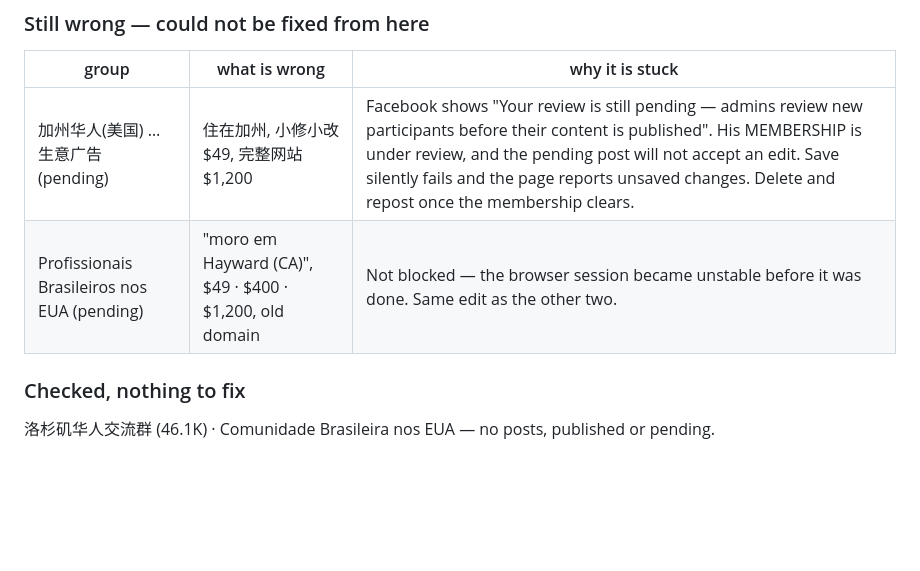
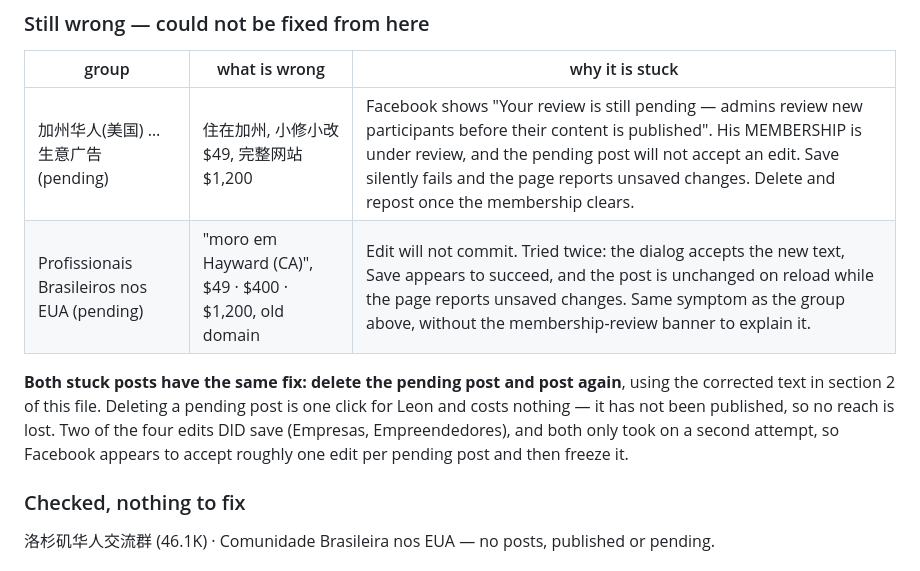
Before and after one commit to Noctilucenty/leon-dev-site, a Markdown page: content/posts.md, the part around the change. GitHub-like rendering; blank space fills up the shorter version.

Commit message:
Record that two pending group posts refuse edits
Facebook accepts the text, reports a successful save, and leaves the post
unchanged while the page still holds unsaved changes. Tried twice on each. The
two that did save each needed a second attempt, so the platform appears to
allow about one edit per pending post and then freeze it.

The fix for both is delete and repost with the corrected text, which costs
nothing on a post that was never published.

```diff
--- a/content/posts.md
+++ b/content/posts.md
@@ -310,7 +310,14 @@ anyone who checks both.
 | group | what is wrong | why it is stuck |
 |---|---|---|
 | 加州华人(美国) …生意广告 (pending) | 住在加州, 小修小改 $49, 完整网站 $1,200 | Facebook shows "Your review is still pending — admins review new participants before their content is published". His MEMBERSHIP is under review, and the pending post will not accept an edit. Save silently fails and the page reports unsaved changes. Delete and repost once the membership clears. |
-| Profissionais Brasileiros nos EUA (pending) | "moro em Hayward (CA)", $49 · $400 · $1,200, old domain | Not blocked — the browser session became unstable before it was done. Same edit as the other two. |
+| Profissionais Brasileiros nos EUA (pending) | "moro em Hayward (CA)", $49 · $400 · $1,200, old domain | Edit will not commit. Tried twice: the dialog accepts the new text, Save appears to succeed, and the post is unchanged on reload while the page reports unsaved changes. Same symptom as the group above, without the membership-review banner to explain it. |
+
+**Both stuck posts have the same fix: delete the pending post and post again**, using
+the corrected text in section 2 of this file. Deleting a pending post is one click
+for Leon and costs nothing — it has not been published, so no reach is lost. Two of
+the four edits DID save (Empresas, Empreendedores), and both only took on a second
+attempt, so Facebook appears to accept roughly one edit per pending post and then
+freeze it.
 
 ### Checked, nothing to fix
 洛杉矶华人交流群 (46.1K) · Comunidade Brasileira nos EUA — no posts, published or pending.
```
